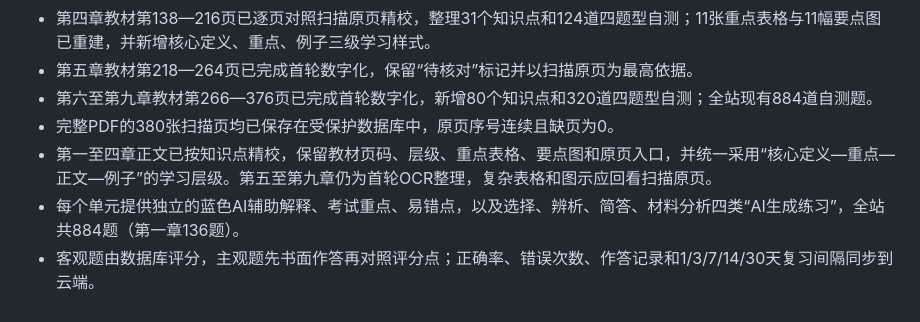
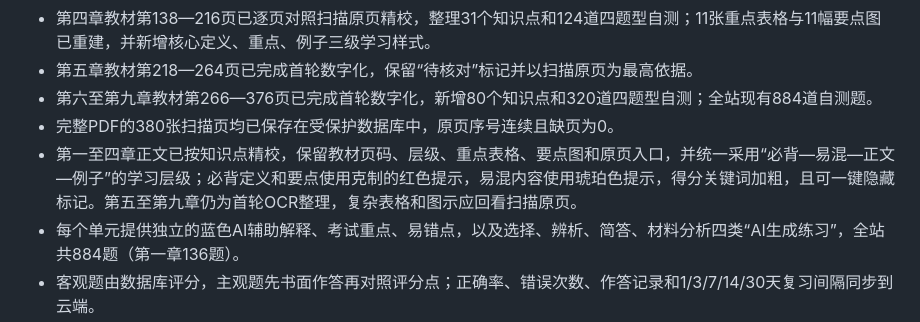
Before and after one commit to bingrunli021-stack/Mathe-teacher-qualification-subject-2, a Markdown page: README.md, the part around the change. Drawn GitHub-style.

Commit message:
Document chapter importance markers

```diff
--- a/README.md
+++ b/README.md
@@ -12,7 +12,7 @@
 - 第五章教材第218—264页已完成首轮数字化，保留“待核对”标记并以扫描原页为最高依据。
 - 第六至第九章教材第266—376页已完成首轮数字化，新增80个知识点和320道四题型自测；全站现有884道自测题。
 - 完整PDF的380张扫描页均已保存在受保护数据库中，原页序号连续且缺页为0。
-- 第一至四章正文已按知识点精校，保留教材页码、层级、重点表格、要点图和原页入口，并统一采用“核心定义—重点—正文—例子”的学习层级。第五至第九章仍为首轮OCR整理，复杂表格和图示应回看扫描原页。
+- 第一至四章正文已按知识点精校，保留教材页码、层级、重点表格、要点图和原页入口，并统一采用“必背—易混—正文—例子”的学习层级；必背定义和要点使用克制的红色提示，易混内容使用琥珀色提示，得分关键词加粗，且可一键隐藏标记。第五至第九章仍为首轮OCR整理，复杂表格和图示应回看扫描原页。
 - 每个单元提供独立的蓝色AI辅助解释、考试重点、易错点，以及选择、辨析、简答、材料分析四类“AI生成练习”，全站共884题（第一章136题）。
 - 客观题由数据库评分，主观题先书面作答再对照评分点；正确率、错误次数、作答记录和1/3/7/14/30天复习间隔同步到云端。
 - 已实现登录、会员访问控制、追加式同步、笔记历史、收藏、高亮、计时、每日计划、复习、深浅色及阅读设置。
```
